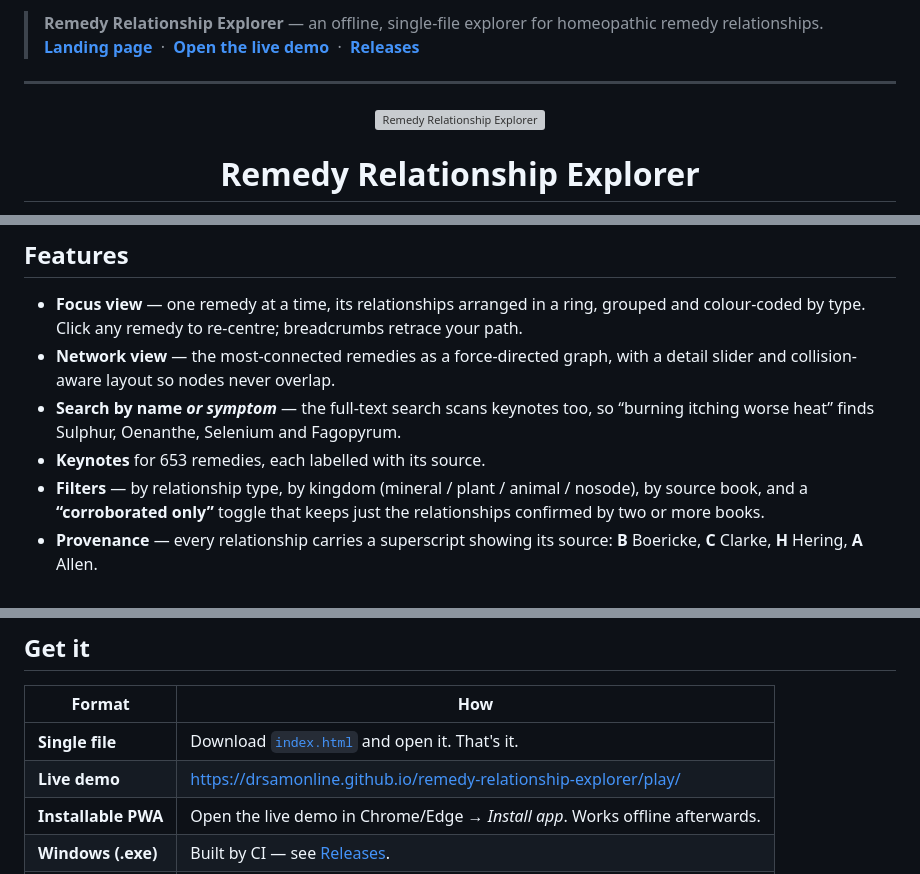
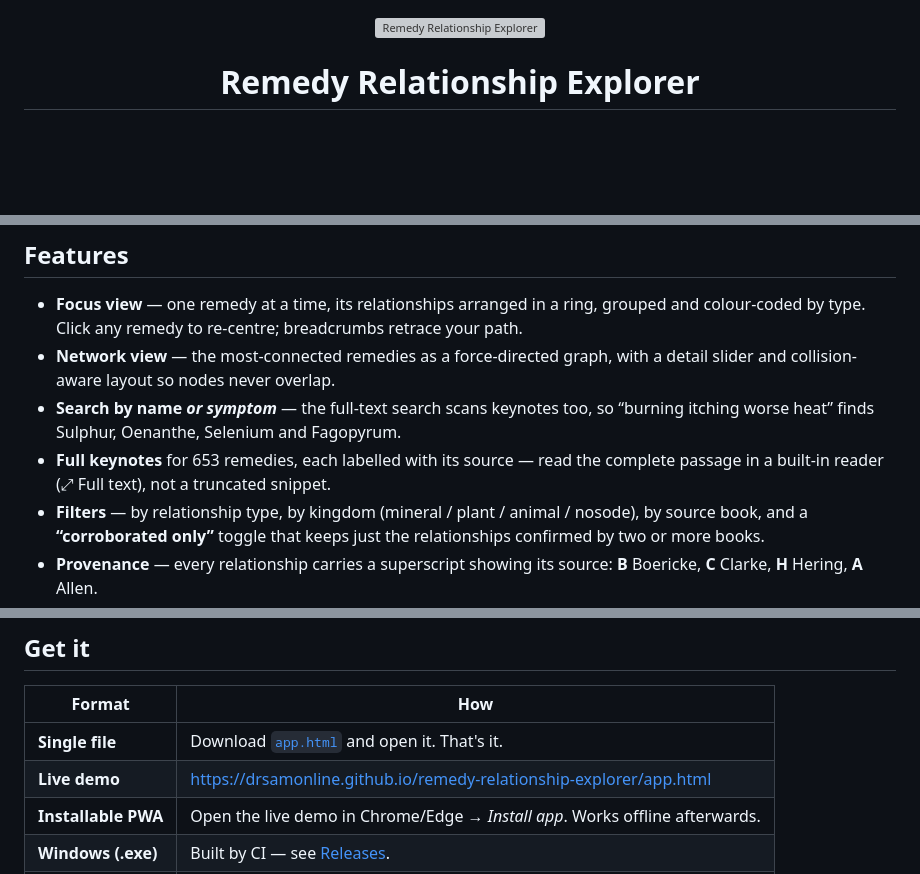
Before and after one commit to drsamonline/remedy-relationship-explorer, a Markdown page: README.md, 3 parts joined by grey strips. Rendered like a GitHub page; blank space fills up the shorter version; grey boxes are pictures that could not be loaded.

Commit message:
v1.4.0: full keynotes + reader + guided tutorial (README.md)

```diff
--- a/README.md
+++ b/README.md
@@ -1,10 +1,3 @@
-> **Remedy Relationship Explorer** — an offline, single-file explorer for homeopathic remedy relationships.
-> [**Landing page**](https://drsamonline.github.io/remedy-relationship-explorer/) &nbsp;·&nbsp;
-> [**Open the live demo**](https://drsamonline.github.io/remedy-relationship-explorer/play/) &nbsp;·&nbsp;
-> [**Releases**](https://github.com/drsamonline/remedy-relationship-explorer/releases)
-
----
-
 <div align="center">
 
 <img src="assets/icon.svg" width="92" alt="Remedy Relationship Explorer">
@@ -47,7 +40,8 @@ network access. Open it and it works — on a laptop, a tablet, or a phone, onli
   and collision-aware layout so nodes never overlap.
 - **Search by name *or symptom*** — the full-text search scans keynotes too, so
   “burning itching worse heat” finds Sulphur, Oenanthe, Selenium and Fagopyrum.
-- **Keynotes** for 653 remedies, each labelled with its source.
+- **Full keynotes** for 653 remedies, each labelled with its source — read the complete passage in a
+  built-in reader (⤢ Full text), not a truncated snippet.
 - **Filters** — by relationship type, by kingdom (mineral / plant / animal / nosode), by source
   book, and a **“corroborated only”** toggle that keeps just the relationships confirmed by two
   or more books.
@@ -98,8 +94,8 @@ constraint, not a limitation — see [`docs/offline.md`](docs/offline.md).
 
 | Format | How |
 |---|---|
-| **Single file** | Download [`index.html`](docs/play/index.html) and open it. That's it. |
-| **Live demo** | <https://drsamonline.github.io/remedy-relationship-explorer/play/> |
+| **Single file** | Download [`app.html`](app.html) and open it. That's it. |
+| **Live demo** | <https://drsamonline.github.io/remedy-relationship-explorer/app.html> |
 | **Installable PWA** | Open the live demo in Chrome/Edge → *Install app*. Works offline afterwards. |
 | **Windows (.exe)** | Built by CI — see [Releases](https://github.com/drsamonline/remedy-relationship-explorer/releases). |
 | **Android (.apk)** | Built by CI — see [Releases](https://github.com/drsamonline/remedy-relationship-explorer/releases). |
```
Also changed, not shown: other parts of README.md (+10 -8 lines).
